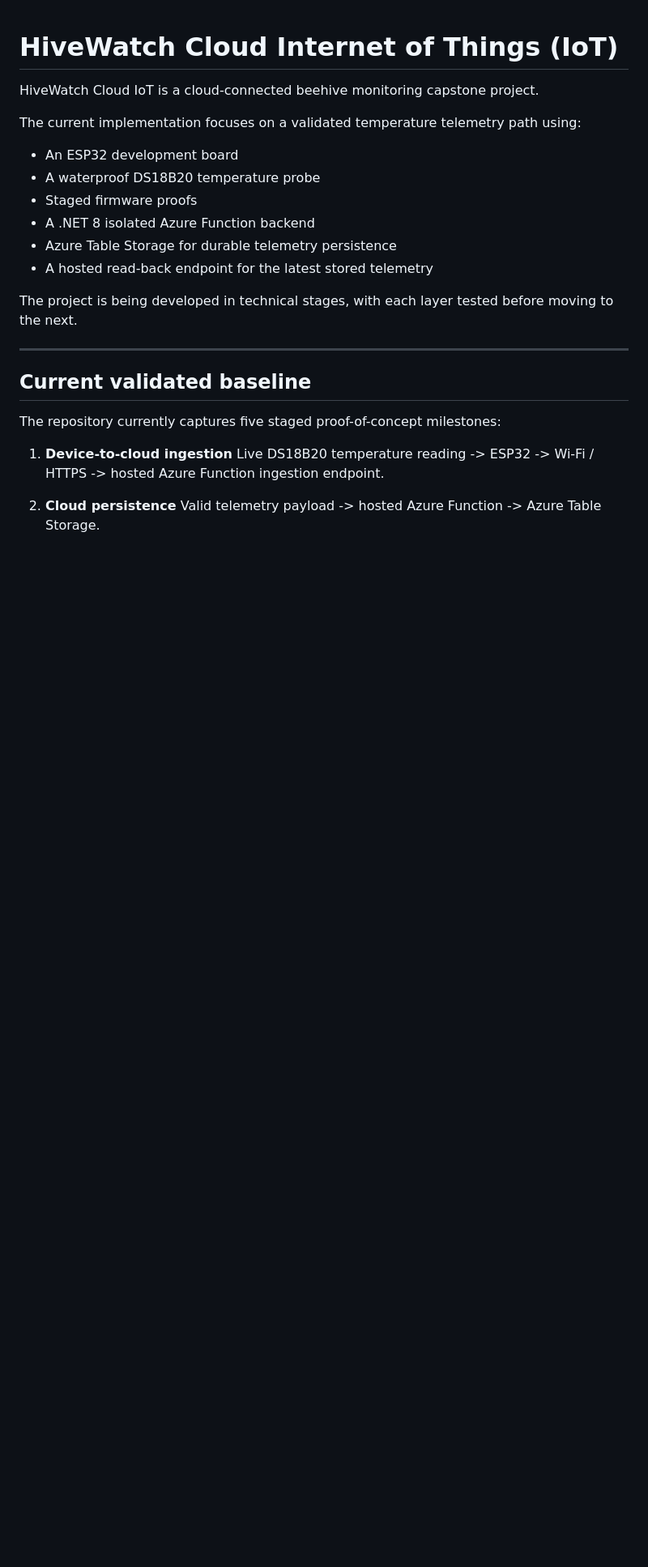
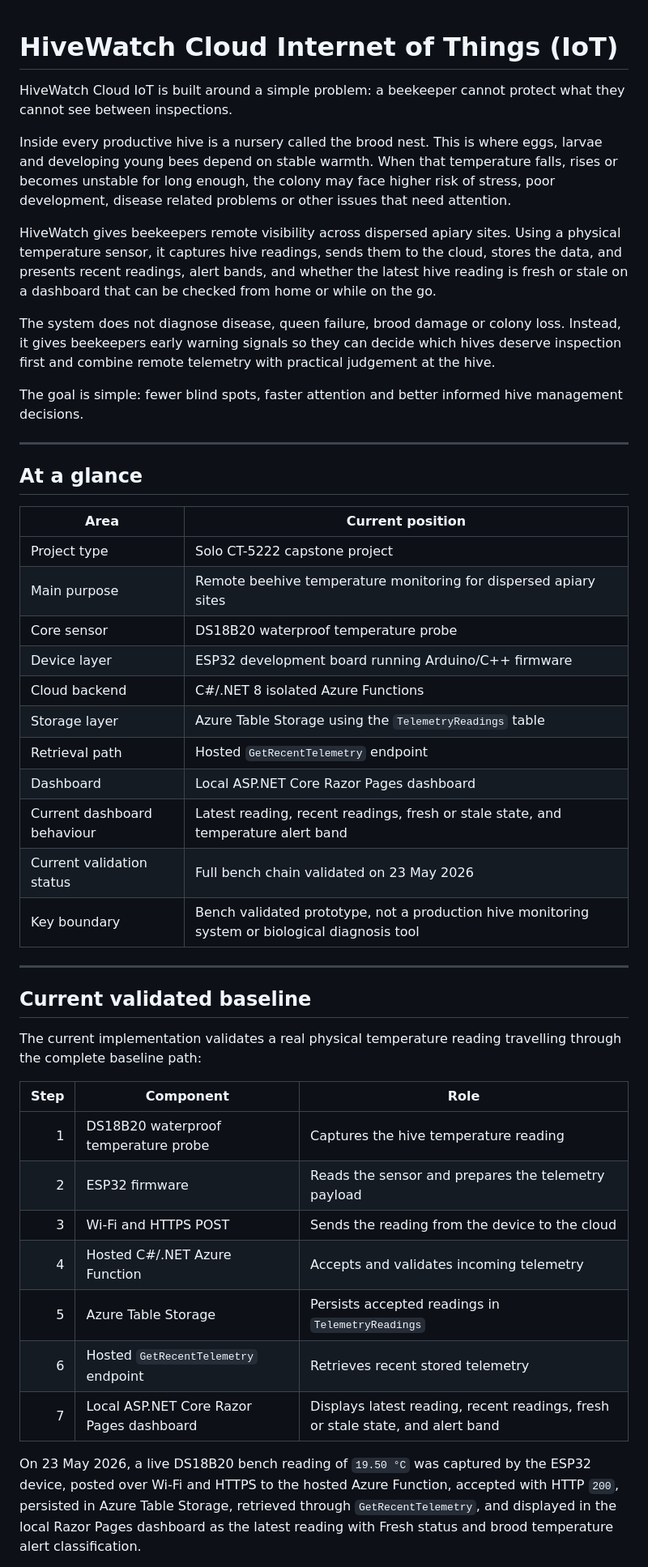
Before and after one commit to sdaly-ie/hivewatch-cloud-iot, a Markdown page: README.md, the part around one of its changes. Shown at 81% size. GitHub-like rendering; blank space fills up the shorter version.

```diff
--- a/README.md
+++ b/README.md
@@ -1,27 +1,48 @@
 # HiveWatch Cloud Internet of Things (IoT)
 
-HiveWatch Cloud IoT is a cloud-connected beehive monitoring capstone project.
+HiveWatch Cloud IoT is built around a simple problem: a beekeeper cannot protect what they cannot see between inspections.
 
-The current implementation focuses on a validated temperature telemetry path using:
+Inside every productive hive is a nursery called the brood nest. This is where eggs, larvae and developing young bees depend on stable warmth. When that temperature falls, rises or becomes unstable for long enough, the colony may face higher risk of stress, poor development, disease related problems or other issues that need attention.
 
-- An ESP32 development board
-- A waterproof DS18B20 temperature probe
-- Staged firmware proofs
-- A .NET 8 isolated Azure Function backend
-- Azure Table Storage for durable telemetry persistence
-- A hosted read-back endpoint for the latest stored telemetry
+HiveWatch gives beekeepers remote visibility across dispersed apiary sites. Using a physical temperature sensor, it captures hive readings, sends them to the cloud, stores the data, and presents recent readings, alert bands, and whether the latest hive reading is fresh or stale on a dashboard that can be checked from home or while on the go.
 
-The project is being developed in technical stages, with each layer tested before moving to the next.
+The system does not diagnose disease, queen failure, brood damage or colony loss. Instead, it gives beekeepers early warning signals so they can decide which hives deserve inspection first and combine remote telemetry with practical judgement at the hive.
+
+The goal is simple: fewer blind spots, faster attention and better informed hive management decisions.
+
+---
+
+## At a glance
+
+| Area | Current position |
+|---|---|
+| Project type | Solo CT-5222 capstone project |
+| Main purpose | Remote beehive temperature monitoring for dispersed apiary sites |
+| Core sensor | DS18B20 waterproof temperature probe |
+| Device layer | ESP32 development board running Arduino/C++ firmware |
+| Cloud backend | C#/.NET 8 isolated Azure Functions |
+| Storage layer | Azure Table Storage using the `TelemetryReadings` table |
+| Retrieval path | Hosted `GetRecentTelemetry` endpoint |
+| Dashboard | Local ASP.NET Core Razor Pages dashboard |
+| Current dashboard behaviour | Latest reading, recent readings, fresh or stale state, and temperature alert band |
+| Current validation status | Full bench chain validated on 23 May 2026 |
+| Key boundary | Bench validated prototype, not a production hive monitoring system or biological diagnosis tool |
 
 ---
 
 ## Current validated baseline
 
-The repository currently captures five staged proof-of-concept milestones:
+The current implementation validates a real physical temperature reading travelling through the complete baseline path:
 
-1. **Device-to-cloud ingestion**
-   Live DS18B20 temperature reading -> ESP32 -> Wi-Fi / HTTPS -> hosted Azure Function ingestion endpoint.
+| Step | Component | Role |
+|---:|---|---|
+| 1 | DS18B20 waterproof temperature probe | Captures the hive temperature reading |
+| 2 | ESP32 firmware | Reads the sensor and prepares the telemetry payload |
+| 3 | Wi-Fi and HTTPS POST | Sends the reading from the device to the cloud |
+| 4 | Hosted C#/.NET Azure Function | Accepts and validates incoming telemetry |
+| 5 | Azure Table Storage | Persists accepted readings in `TelemetryReadings` |
+| 6 | Hosted `GetRecentTelemetry` endpoint | Retrieves recent stored telemetry |
+| 7 | Local ASP.NET Core Razor Pages dashboard | Displays latest reading, recent readings, fresh or stale state, and alert band |
 
-2. **Cloud persistence**
-   Valid telemetry payload -> hosted Azure Function -> Azure Table Storage.
+On 23 May 2026, a live DS18B20 bench reading of `19.50 °C` was captured by the ESP32 device, posted over Wi-Fi and HTTPS to the hosted Azure Function, accepted with HTTP `200`, persisted in Azure Table Storage, retrieved through `GetRecentTelemetry`, and displayed in the local Razor Pages dashboard as the latest reading with Fresh status and brood temperature alert classification.
 
```
Also changed, not shown: other parts of README.md (+206 -274 lines).
